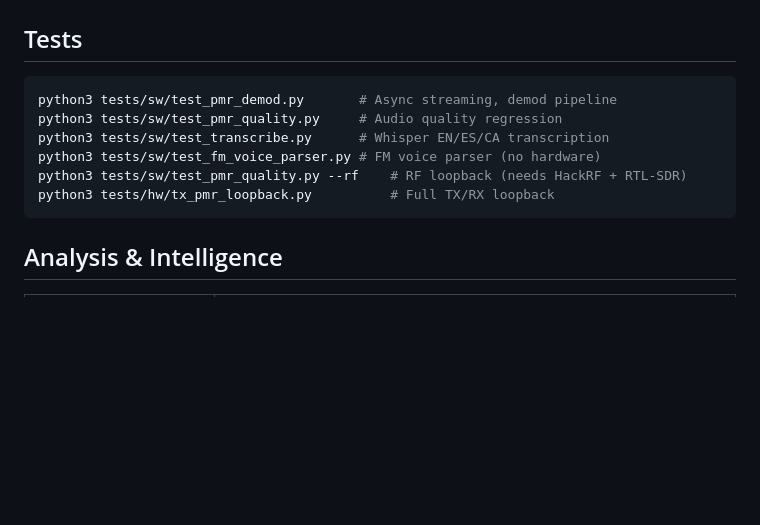
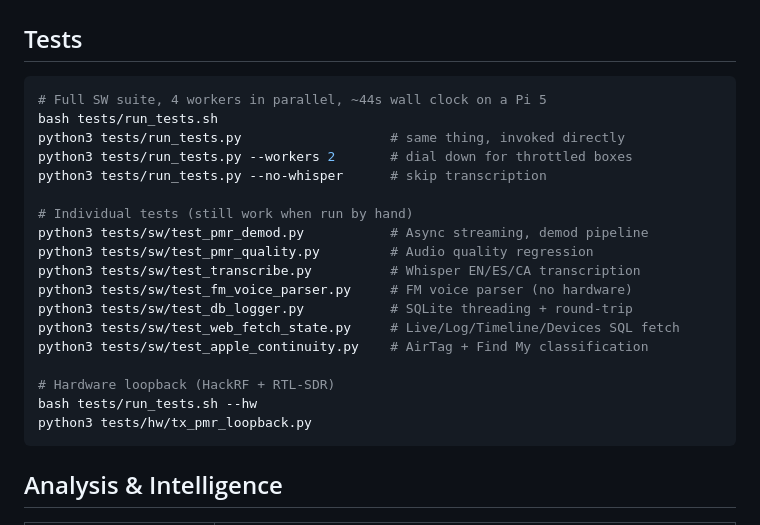
Before and after one commit to arall/sigint, a Markdown page: README.md, the part around the change. GitHub-like rendering; blank space fills up the shorter version.

````diff
--- a/README.md
+++ b/README.md
@@ -119,12 +119,24 @@ python3 sdr.py --tak --gps pmr
 ## Tests
 
 ```sh
-python3 tests/sw/test_pmr_demod.py       # Async streaming, demod pipeline
-python3 tests/sw/test_pmr_quality.py     # Audio quality regression
-python3 tests/sw/test_transcribe.py      # Whisper EN/ES/CA transcription
-python3 tests/sw/test_fm_voice_parser.py # FM voice parser (no hardware)
-python3 tests/sw/test_pmr_quality.py --rf    # RF loopback (needs HackRF + RTL-SDR)
-python3 tests/hw/tx_pmr_loopback.py          # Full TX/RX loopback
+# Full SW suite, 4 workers in parallel, ~44s wall clock on a Pi 5
+bash tests/run_tests.sh
+python3 tests/run_tests.py                   # same thing, invoked directly
+python3 tests/run_tests.py --workers 2       # dial down for throttled boxes
+python3 tests/run_tests.py --no-whisper      # skip transcription
+
+# Individual tests (still work when run by hand)
+python3 tests/sw/test_pmr_demod.py           # Async streaming, demod pipeline
+python3 tests/sw/test_pmr_quality.py         # Audio quality regression
+python3 tests/sw/test_transcribe.py          # Whisper EN/ES/CA transcription
+python3 tests/sw/test_fm_voice_parser.py     # FM voice parser (no hardware)
+python3 tests/sw/test_db_logger.py           # SQLite threading + round-trip
+python3 tests/sw/test_web_fetch_state.py     # Live/Log/Timeline/Devices SQL fetch
+python3 tests/sw/test_apple_continuity.py    # AirTag + Find My classification
+
+# Hardware loopback (HackRF + RTL-SDR)
+bash tests/run_tests.sh --hw
+python3 tests/hw/tx_pmr_loopback.py
 ```
 
 ## Analysis & Intelligence
````
Also changed, not shown: CLAUDE.md (+30 -4 lines), docs/modules.md (+1 -1 lines).
